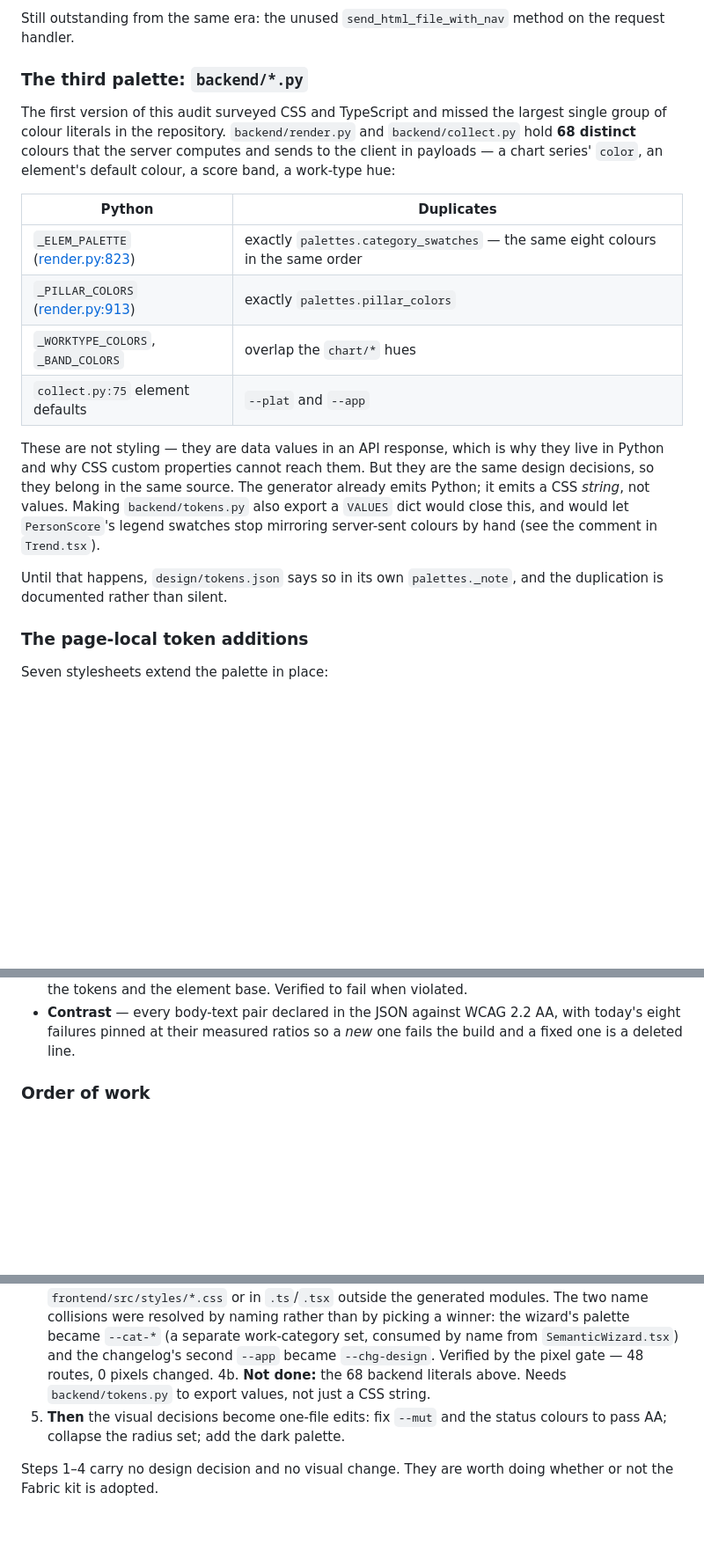
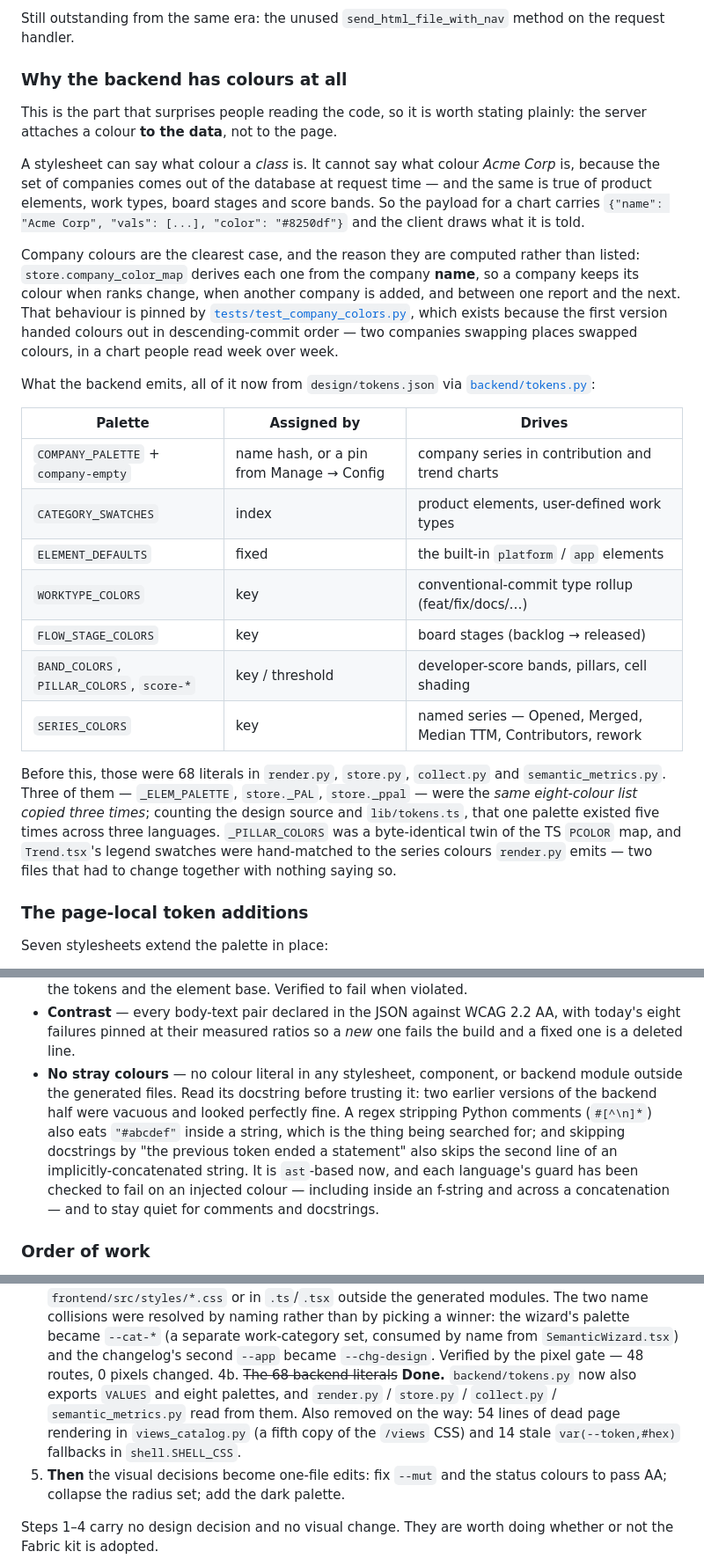
Before and after one commit to constructorfabric/insight-lite, a Markdown page: docs/design-system.md, 3 parts joined by grey strips. Shown at 88% size. Drawn GitHub-style; blank space fills up the shorter version.

Commit message:
docs: why the backend has colours at all
The audit recorded WHAT the 68 backend literals were and never said why a Python file
is picking colours, which is the first question anyone reading it asks.

A stylesheet can say what colour a class is. It cannot say what colour Acme Corp is,
because the companies come out of the database at request time — likewise product
elements, work types, board stages and score bands. So the payload carries the colour
and the client draws what it is told. Company colours are the clearest case and the
reason they are computed rather than listed: store.company_color_map derives each from
the company NAME so it survives rank changes, additions, and the gap between two
reports — behaviour pinned by tests/test_company_colors.py, which exists because the
first version handed colours out in descending-commit order and two companies swapping
places swapped colours in a chart people read week over week.

Adds a table of what each backend palette is keyed on and what it drives, marks steps
4/4b done, and documents the new no-stray-colours guard including why its first two
versions were vacuous.

```diff
--- a/docs/design-system.md
+++ b/docs/design-system.md
@@ -49,30 +49,45 @@ history rather than a live symbol.
 Still outstanding from the same era: the unused `send_html_file_with_nav` method on
 the request handler.
 
-### The third palette: `backend/*.py`
+### Why the backend has colours at all
 
-The first version of this audit surveyed CSS and TypeScript and missed the largest
-single group of colour literals in the repository. `backend/render.py` and
-`backend/collect.py` hold **68 distinct** colours that the server computes and sends
-to the client in payloads — a chart series' `color`, an element's default colour, a
-score band, a work-type hue:
+This is the part that surprises people reading the code, so it is worth stating
+plainly: the server attaches a colour **to the data**, not to the page.
 
-| Python | Duplicates |
-|---|---|
-| `_ELEM_PALETTE` ([render.py:823](../backend/render.py)) | exactly `palettes.category_swatches` — the same eight colours in the same order |
-| `_PILLAR_COLORS` ([render.py:913](../backend/render.py)) | exactly `palettes.pillar_colors` |
-| `_WORKTYPE_COLORS`, `_BAND_COLORS` | overlap the `chart/*` hues |
-| `collect.py:75` element defaults | `--plat` and `--app` |
+A stylesheet can say what colour a *class* is. It cannot say what colour *Acme Corp*
+is, because the set of companies comes out of the database at request time — and the
+same is true of product elements, work types, board stages and score bands. So the
+payload for a chart carries `{"name": "Acme Corp", "vals": [...], "color": "#8250df"}`
+and the client draws what it is told.
 
-These are not styling — they are data values in an API response, which is why they
-live in Python and why CSS custom properties cannot reach them. But they are the same
-design decisions, so they belong in the same source. The generator already emits
-Python; it emits a CSS *string*, not values. Making `backend/tokens.py` also export a
-`VALUES` dict would close this, and would let `PersonScore`'s legend swatches stop
-mirroring server-sent colours by hand (see the comment in `Trend.tsx`).
+Company colours are the clearest case, and the reason they are computed rather than
+listed: `store.company_color_map` derives each one from the company **name**, so a
+company keeps its colour when ranks change, when another company is added, and between
+one report and the next. That behaviour is pinned by
+[`tests/test_company_colors.py`](../tests/test_company_colors.py), which exists because
+the first version handed colours out in descending-commit order — two companies
+swapping places swapped colours, in a chart people read week over week.
 
-Until that happens, `design/tokens.json` says so in its own `palettes._note`, and the
-duplication is documented rather than silent.
+What the backend emits, all of it now from `design/tokens.json` via
+[`backend/tokens.py`](../backend/tokens.py):
+
+| Palette | Assigned by | Drives |
+|---|---|---|
+| `COMPANY_PALETTE` + `company-empty` | name hash, or a pin from Manage → Config | company series in contribution and trend charts |
+| `CATEGORY_SWATCHES` | index | product elements, user-defined work types |
+| `ELEMENT_DEFAULTS` | fixed | the built-in `platform` / `app` elements |
+| `WORKTYPE_COLORS` | key | conventional-commit type rollup (feat/fix/docs/…) |
+| `FLOW_STAGE_COLORS` | key | board stages (backlog → released) |
+| `BAND_COLORS`, `PILLAR_COLORS`, `score-*` | key / threshold | developer-score bands, pillars, cell shading |
+| `SERIES_COLORS` | key | named series — Opened, Merged, Median TTM, Contributors, rework |
+
+Before this, those were 68 literals in `render.py`, `store.py`, `collect.py` and
+`semantic_metrics.py`. Three of them — `_ELEM_PALETTE`, `store._PAL`, `store._ppal` —
+were the *same eight-colour list copied three times*; counting the design source and
+`lib/tokens.ts`, that one palette existed five times across three languages.
+`_PILLAR_COLORS` was a byte-identical twin of the TS `PCOLOR` map, and `Trend.tsx`'s
+legend swatches were hand-matched to the series colours `render.py` emits — two files
+that had to change together with nothing saying so.
 
 ### The page-local token additions
 
@@ -329,6 +344,15 @@ cannot reach a JS prop — and it lands with step 4, when the `--c-*` series mov
 - **Contrast** — every body-text pair declared in the JSON against WCAG 2.2 AA, with
   today's eight failures pinned at their measured ratios so a *new* one fails the build
   and a fixed one is a deleted line.
+- **No stray colours** — no colour literal in any stylesheet, component, or backend
+  module outside the generated files. Read its docstring before trusting it: two
+  earlier versions of the backend half were vacuous and looked perfectly fine. A regex
+  stripping Python comments (`#[^\n]*`) also eats `"#abcdef"` inside a string, which is
+  the thing being searched for; and skipping docstrings by "the previous token ended a
+  statement" also skips the second line of an implicitly-concatenated string. It is
+  `ast`-based now, and each language's guard has been checked to fail on an injected
+  colour — including inside an f-string and across a concatenation — and to stay quiet
+  for comments and docstrings.
 
 ### Order of work
 
@@ -348,8 +372,11 @@ cannot reach a JS prop — and it lands with step 4, when the `--c-*` series mov
    work-category set, consumed by name from `SemanticWizard.tsx`) and the changelog's
    second `--app` became `--chg-design`. Verified by the pixel gate — 48 routes, 0
    pixels changed.
-4b. **Not done:** the 68 backend literals above. Needs `backend/tokens.py` to export
-   values, not just a CSS string.
+4b. ~~The 68 backend literals~~ **Done.** `backend/tokens.py` now also exports `VALUES`
+   and eight palettes, and `render.py` / `store.py` / `collect.py` /
+   `semantic_metrics.py` read from them. Also removed on the way: 54 lines of dead
+   page rendering in `views_catalog.py` (a fifth copy of the `/views` CSS) and 14
+   stale `var(--token,#hex)` fallbacks in `shell.SHELL_CSS`.
 5. **Then** the visual decisions become one-file edits: fix `--mut` and the status
    colours to pass AA; collapse the radius set; add the dark palette.
 
```
Also changed, not shown: other parts of docs/design-system.md (+1 -1 lines).
